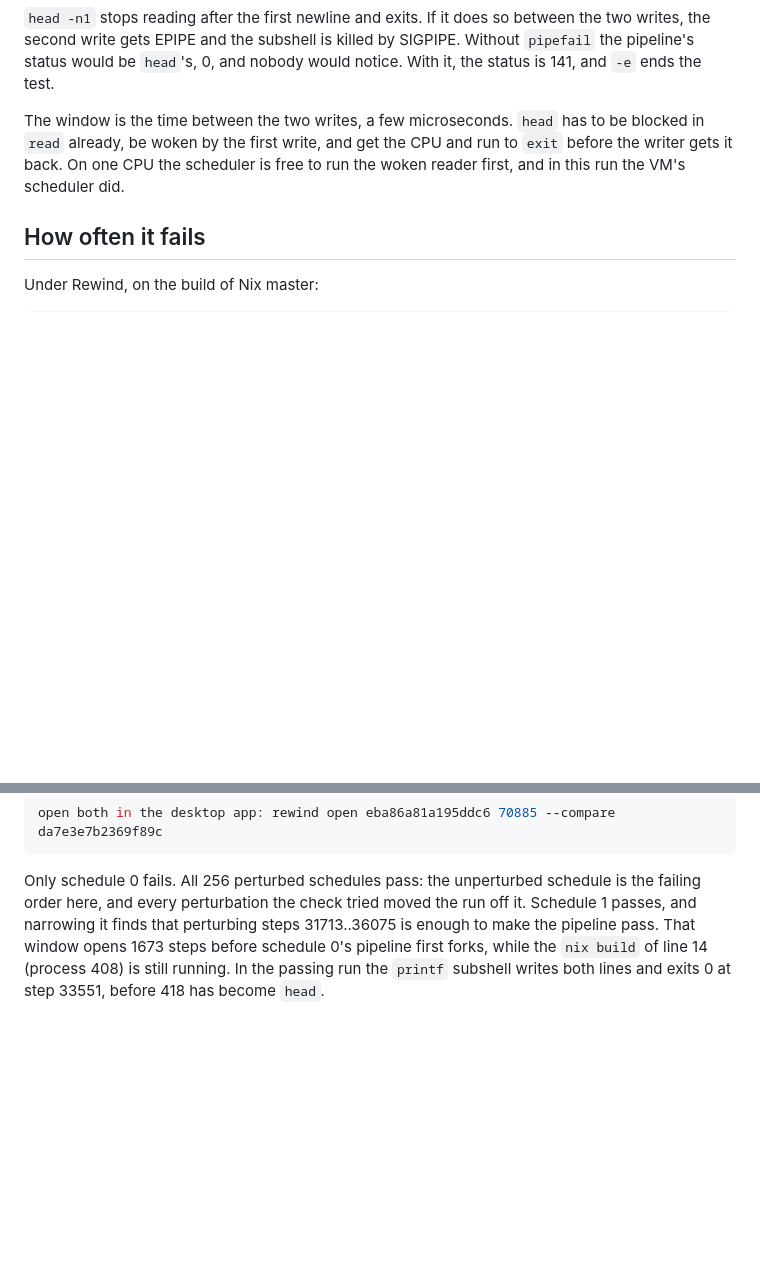
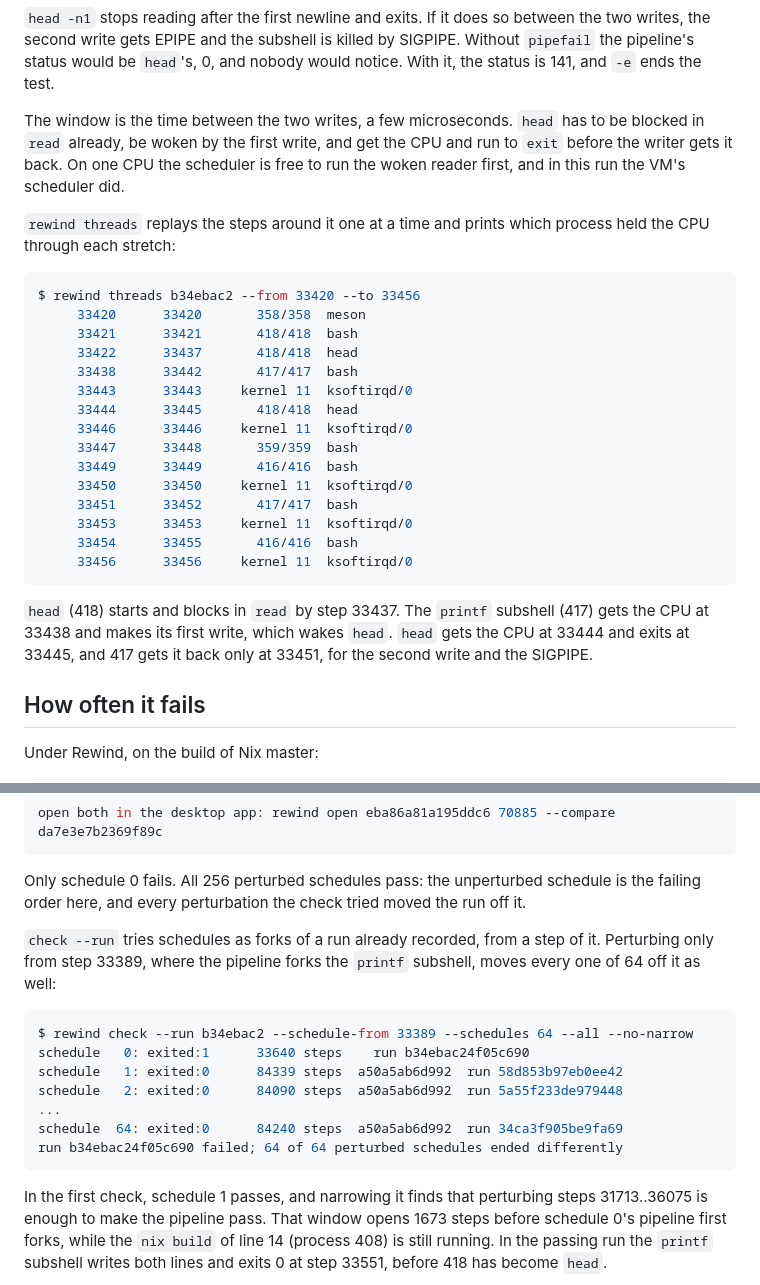
Before and after one commit to fzakaria/rewindvm, a Markdown page: docs/case-studies/nix-gc-closure-sigpipe.md, 2 parts joined by grey strips. GitHub-like rendering; blank space fills up the shorter version.

````diff
--- a/docs/case-studies/nix-gc-closure-sigpipe.md
+++ b/docs/case-studies/nix-gc-closure-sigpipe.md
@@ -157,6 +157,32 @@ has to be blocked in `read` already, be woken by the first write, and get the
 CPU and run to `exit` before the writer gets it back. On one CPU the scheduler
 is free to run the woken reader first, and in this run the VM's scheduler did.
 
+`rewind threads` replays the steps around it one at a time and prints which
+process held the CPU through each stretch:
+
+```console
+$ rewind threads b34ebac2 --from 33420 --to 33456
+     33420      33420       358/358  meson
+     33421      33421       418/418  bash
+     33422      33437       418/418  head
+     33438      33442       417/417  bash
+     33443      33443     kernel 11  ksoftirqd/0
+     33444      33445       418/418  head
+     33446      33446     kernel 11  ksoftirqd/0
+     33447      33448       359/359  bash
+     33449      33449       416/416  bash
+     33450      33450     kernel 11  ksoftirqd/0
+     33451      33452       417/417  bash
+     33453      33453     kernel 11  ksoftirqd/0
+     33454      33455       416/416  bash
+     33456      33456     kernel 11  ksoftirqd/0
+```
+
+`head` (418) starts and blocks in `read` by step 33437. The `printf`
+subshell (417) gets the CPU at 33438 and makes its first write, which wakes
+`head`. `head` gets the CPU at 33444 and exits at 33445, and 417 gets it back
+only at 33451, for the second write and the SIGPIPE.
+
 ## How often it fails
 
 Under Rewind, on the build of Nix master:
@@ -194,7 +220,23 @@ open both in the desktop app: rewind open eba86a81a195ddc6 70885 --compare da7e3
 
 Only schedule 0 fails. All 256 perturbed schedules pass: the unperturbed
 schedule is the failing order here, and every perturbation the check tried
-moved the run off it. Schedule 1 passes, and narrowing it finds that
+moved the run off it.
+
+`check --run` tries schedules as forks of a run already recorded, from a step
+of it. Perturbing only from step 33389, where the pipeline forks the `printf`
+subshell, moves every one of 64 off it as well:
+
+```console
+$ rewind check --run b34ebac2 --schedule-from 33389 --schedules 64 --all --no-narrow
+schedule   0: exited:1      33640 steps    run b34ebac24f05c690
+schedule   1: exited:0      84339 steps  a50a5ab6d992  run 58d853b97eb0ee42
+schedule   2: exited:0      84090 steps  a50a5ab6d992  run 5a55f233de979448
+...
+schedule  64: exited:0      84240 steps  a50a5ab6d992  run 34ca3f905be9fa69
+run b34ebac24f05c690 failed; 64 of 64 perturbed schedules ended differently
+```
+
+In the first check, schedule 1 passes, and narrowing it finds that
 perturbing steps 31713..36075 is enough to make the pipeline pass. That window
 opens 1673 steps before schedule 0's pipeline first forks, while the `nix build`
 of line 14 (process 408) is still running. In the passing run the `printf`
````
Also changed, not shown: docs/case-studies/devenv-task-output-race.md (+56 -0 lines), site/img/devenv-threads.png (added), 4 other files.
